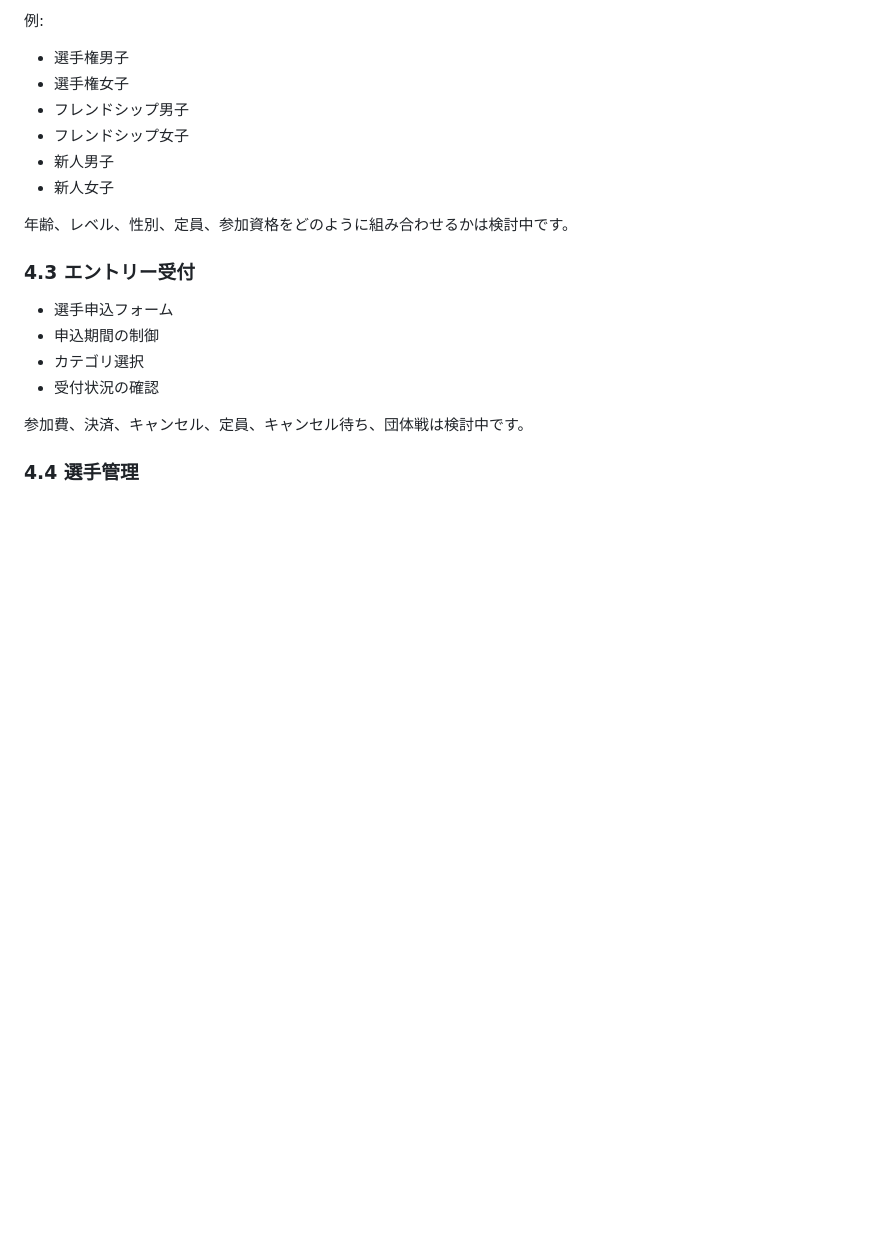
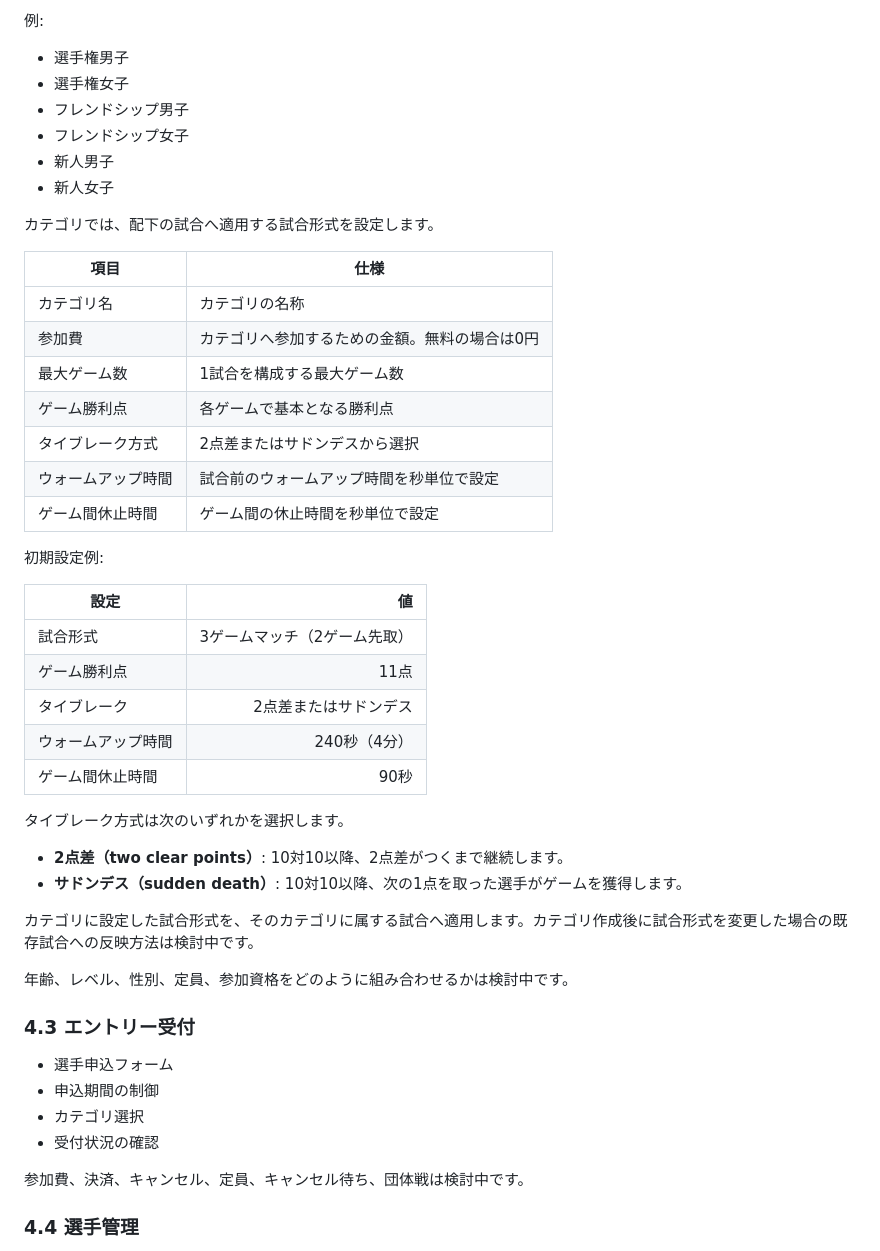
Before and after one commit to Miraisosha/S-NICK-Platform, a Markdown page: docs/03_service-domain-plan.md, the part around the change. GitHub-like rendering; blank space fills up the shorter version.

Commit message:
Specify category match format

```diff
--- a/docs/03_service-domain-plan.md
+++ b/docs/03_service-domain-plan.md
@@ -115,6 +115,35 @@ stateDiagram-v2
 - フレンドシップ女子
 - 新人男子
 - 新人女子
+
+カテゴリでは、配下の試合へ適用する試合形式を設定します。
+
+| 項目 | 仕様 |
+|---|---|
+| カテゴリ名 | カテゴリの名称 |
+| 参加費 | カテゴリへ参加するための金額。無料の場合は0円 |
+| 最大ゲーム数 | 1試合を構成する最大ゲーム数 |
+| ゲーム勝利点 | 各ゲームで基本となる勝利点 |
+| タイブレーク方式 | 2点差またはサドンデスから選択 |
+| ウォームアップ時間 | 試合前のウォームアップ時間を秒単位で設定 |
+| ゲーム間休止時間 | ゲーム間の休止時間を秒単位で設定 |
+
+初期設定例:
+
+| 設定 | 値 |
+|---|---:|
+| 試合形式 | 3ゲームマッチ（2ゲーム先取） |
+| ゲーム勝利点 | 11点 |
+| タイブレーク | 2点差またはサドンデス |
+| ウォームアップ時間 | 240秒（4分） |
+| ゲーム間休止時間 | 90秒 |
+
+タイブレーク方式は次のいずれかを選択します。
+
+- **2点差（two clear points）**: 10対10以降、2点差がつくまで継続します。
+- **サドンデス（sudden death）**: 10対10以降、次の1点を取った選手がゲームを獲得します。
+
+カテゴリに設定した試合形式を、そのカテゴリに属する試合へ適用します。カテゴリ作成後に試合形式を変更した場合の既存試合への反映方法は検討中です。
 
 年齢、レベル、性別、定員、参加資格をどのように組み合わせるかは検討中です。
 
```
